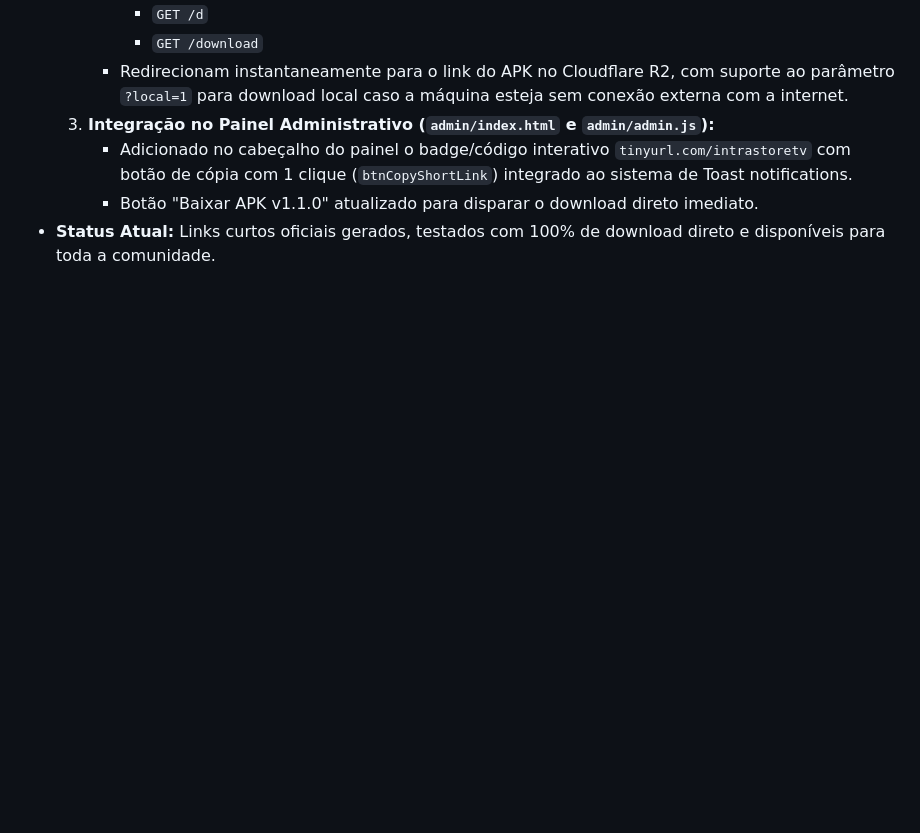
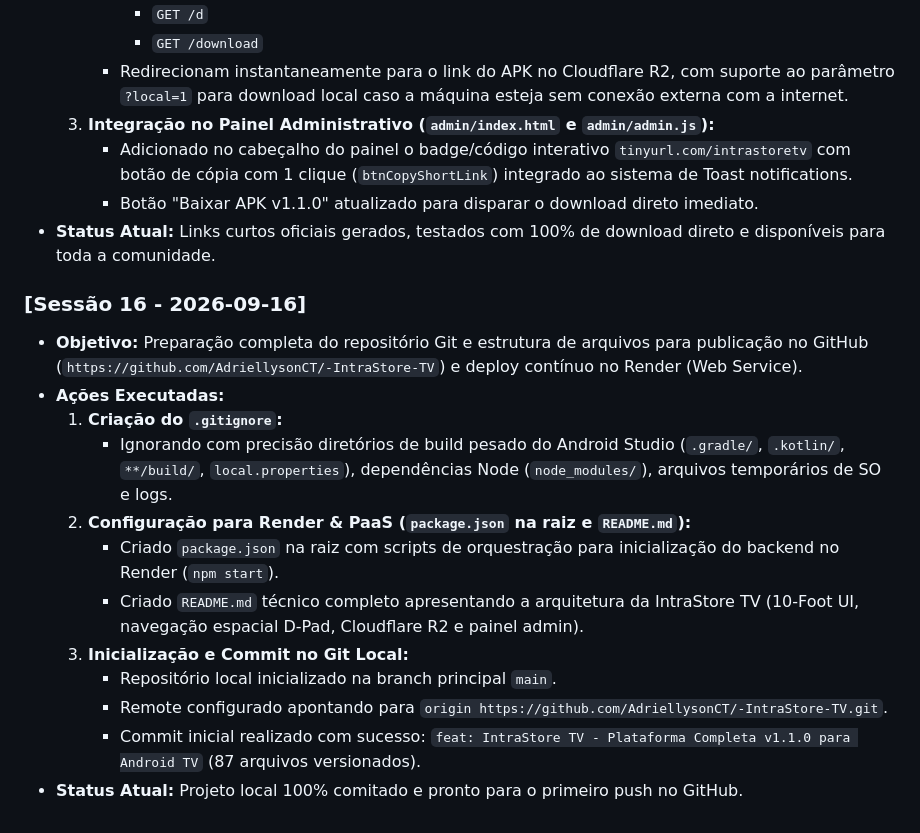
Before and after one commit to AdriellysonCT/-IntraStore-TV, a Markdown page: CONTEXT_IA.md, the part around the change. GitHub-like rendering; blank space fills up the shorter version.

Commit message:
docs: atualizar historico da Sessao 16 no CONTEXT_IA.md

```diff
--- a/CONTEXT_IA.md
+++ b/CONTEXT_IA.md
@@ -412,3 +412,17 @@ box-shadow: 0 0 25px rgba(0, 229, 255, 0.65), 0 0 45px rgba(108, 59, 244, 0.35);
      - Adicionado no cabeçalho do painel o badge/código interativo `tinyurl.com/intrastoretv` com botão de cópia com 1 clique (`btnCopyShortLink`) integrado ao sistema de Toast notifications.
      - Botão "Baixar APK v1.1.0" atualizado para disparar o download direto imediato.
 - **Status Atual:** Links curtos oficiais gerados, testados com 100% de download direto e disponíveis para toda a comunidade.
+
+### [Sessão 16 - 2026-09-16]
+- **Objetivo:** Preparação completa do repositório Git e estrutura de arquivos para publicação no GitHub (`https://github.com/AdriellysonCT/-IntraStore-TV`) e deploy contínuo no Render (Web Service).
+- **Ações Executadas:**
+  1. **Criação do `.gitignore`:**
+     - Ignorando com precisão diretórios de build pesado do Android Studio (`.gradle/`, `.kotlin/`, `**/build/`, `local.properties`), dependências Node (`node_modules/`), arquivos temporários de SO e logs.
+  2. **Configuração para Render & PaaS (`package.json` na raiz e `README.md`):**
+     - Criado `package.json` na raiz com scripts de orquestração para inicialização do backend no Render (`npm start`).
+     - Criado `README.md` técnico completo apresentando a arquitetura da IntraStore TV (10-Foot UI, navegação espacial D-Pad, Cloudflare R2 e painel admin).
+  3. **Inicialização e Commit no Git Local:**
+     - Repositório local inicializado na branch principal `main`.
+     - Remote configurado apontando para `origin https://github.com/AdriellysonCT/-IntraStore-TV.git`.
+     - Commit inicial realizado com sucesso: `feat: IntraStore TV - Plataforma Completa v1.1.0 para Android TV` (87 arquivos versionados).
+- **Status Atual:** Projeto local 100% comitado e pronto para o primeiro push no GitHub.
```
